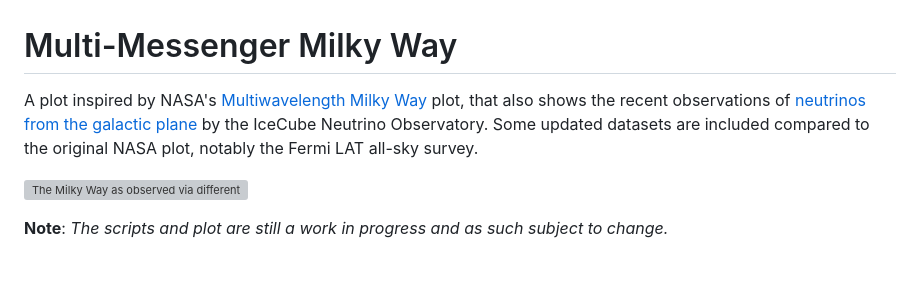
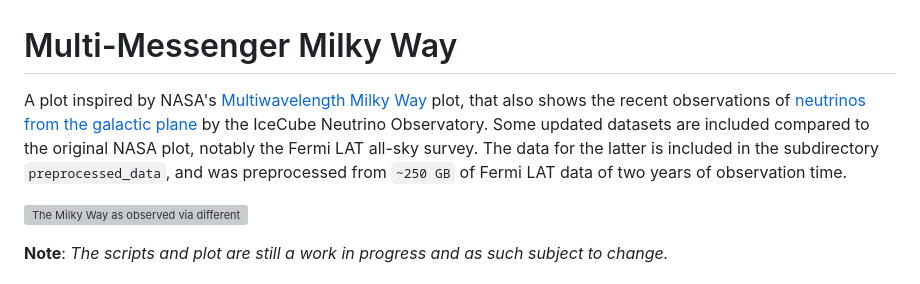
Before and after one commit to aknierim/multi_messenger_milky_way, a Markdown page: README.md, the part around the change. Drawn GitHub-style; grey boxes are pictures that could not be loaded.

```diff
--- a/README.md
+++ b/README.md
@@ -1,7 +1,7 @@
 # Multi-Messenger Milky Way
 
 A plot inspired by NASA's [Multiwavelength Milky Way](https://asd.gsfc.nasa.gov/archive/mwmw/mmw_sci.html) plot,
-that also shows the recent observations of [neutrinos from the galactic plane](https://icecube.wisc.edu/news/press-releases/2023/06/our-galaxy-seen-through-a-new-lens-neutrinos-detected-by-icecube/) by the IceCube Neutrino Observatory. Some updated datasets are included compared to the original NASA plot, notably the Fermi LAT all-sky survey.
+that also shows the recent observations of [neutrinos from the galactic plane](https://icecube.wisc.edu/news/press-releases/2023/06/our-galaxy-seen-through-a-new-lens-neutrinos-detected-by-icecube/) by the IceCube Neutrino Observatory. Some updated datasets are included compared to the original NASA plot, notably the Fermi LAT all-sky survey. The data for the latter is included in the subdirectory `preprocessed_data`, and was preprocessed from `~250 GB` of Fermi LAT data of two years of observation time.
 
 ![The Milky Way as observed via different messengers/bands.](./multi_messenger.png "Multi-Messenger Milky Way")
 
```
